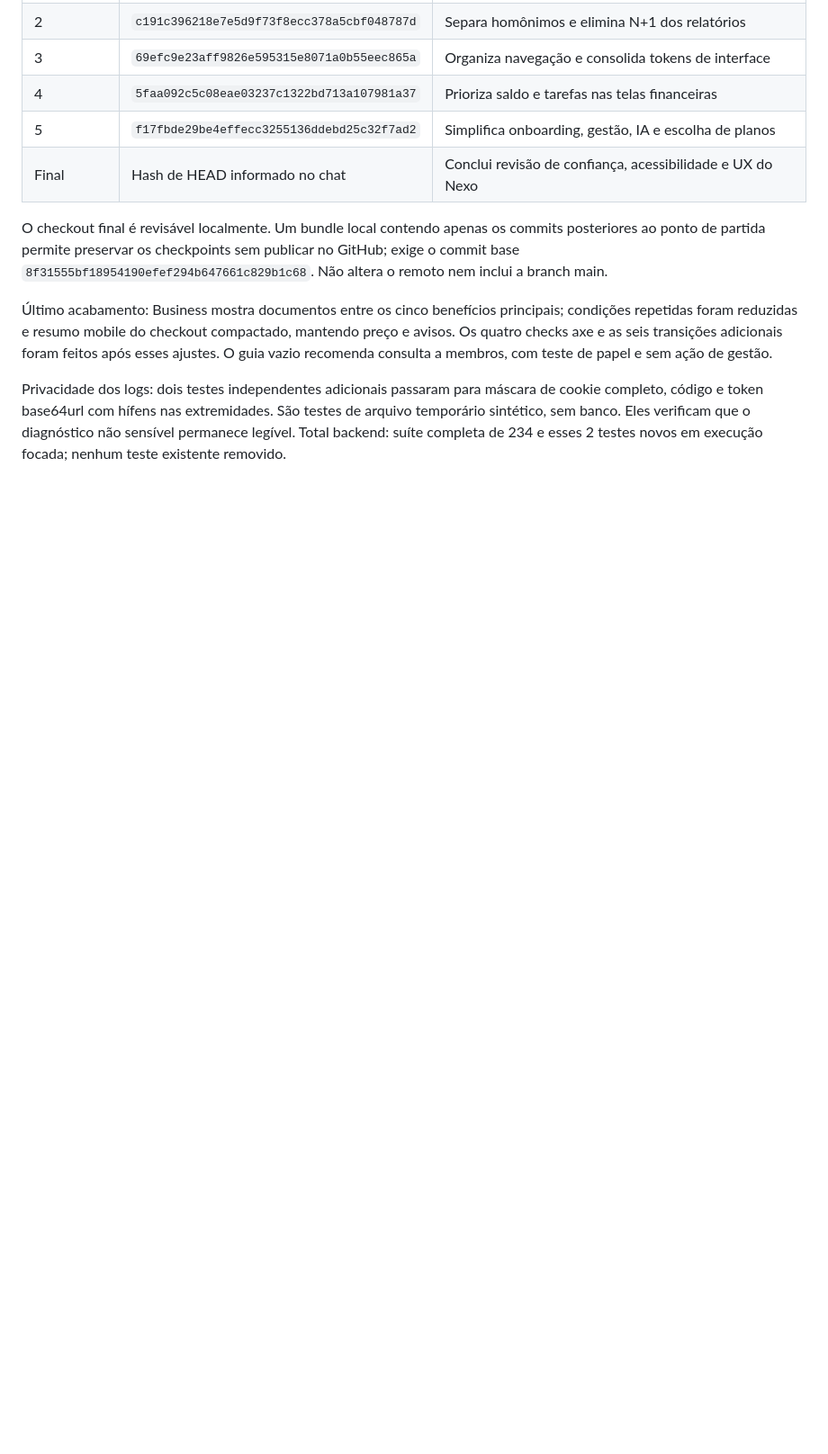
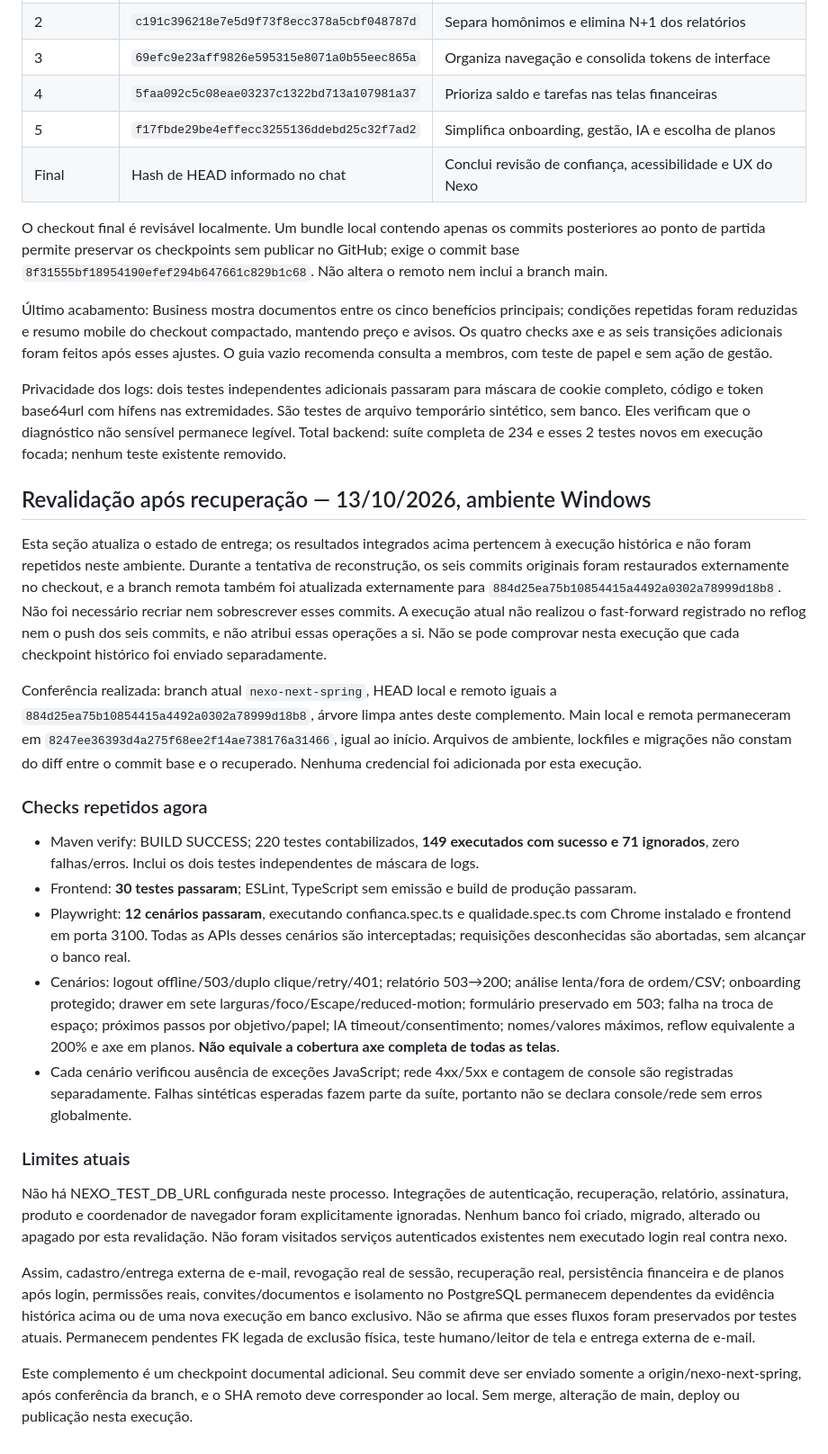
Before and after one commit to JapaBR1904/gestor-financeiro, a Markdown page: docs/UX-CONFIANCA.md, the part around the change. Shown at 90% size. Drawn GitHub-style; blank space fills up the shorter version.

Commit message:
Documenta revalidacao dos checkpoints recuperados no Windows

```diff
--- a/docs/UX-CONFIANCA.md
+++ b/docs/UX-CONFIANCA.md
@@ -192,3 +192,26 @@ O checkout final é revisável localmente. Um bundle local contendo apenas os co
 Último acabamento: Business mostra documentos entre os cinco benefícios principais; condições repetidas foram reduzidas e resumo mobile do checkout compactado, mantendo preço e avisos. Os quatro checks axe e as seis transições adicionais foram feitos após esses ajustes. O guia vazio recomenda consulta a membros, com teste de papel e sem ação de gestão.
 
 Privacidade dos logs: dois testes independentes adicionais passaram para máscara de cookie completo, código e token base64url com hífens nas extremidades. São testes de arquivo temporário sintético, sem banco. Eles verificam que o diagnóstico não sensível permanece legível. Total backend: suíte completa de 234 e esses 2 testes novos em execução focada; nenhum teste existente removido.
+
+
+## Revalidação após recuperação — 13/10/2026, ambiente Windows
+
+Esta seção atualiza o estado de entrega; os resultados integrados acima pertencem à execução histórica e não foram repetidos neste ambiente. Durante a tentativa de reconstrução, os seis commits originais foram restaurados externamente no checkout, e a branch remota também foi atualizada externamente para `884d25ea75b10854415a4492a0302a78999d18b8`. Não foi necessário recriar nem sobrescrever esses commits. A execução atual não realizou o fast-forward registrado no reflog nem o push dos seis commits, e não atribui essas operações a si. Não se pode comprovar nesta execução que cada checkpoint histórico foi enviado separadamente.
+
+Conferência realizada: branch atual `nexo-next-spring`, HEAD local e remoto iguais a `884d25ea75b10854415a4492a0302a78999d18b8`, árvore limpa antes deste complemento. Main local e remota permaneceram em `8247ee36393d4a275f68ee2f14ae738176a31466`, igual ao início. Arquivos de ambiente, lockfiles e migrações não constam do diff entre o commit base e o recuperado. Nenhuma credencial foi adicionada por esta execução.
+
+### Checks repetidos agora
+
+- Maven verify: BUILD SUCCESS; 220 testes contabilizados, **149 executados com sucesso e 71 ignorados**, zero falhas/erros. Inclui os dois testes independentes de máscara de logs.
+- Frontend: **30 testes passaram**; ESLint, TypeScript sem emissão e build de produção passaram.
+- Playwright: **12 cenários passaram**, executando confianca.spec.ts e qualidade.spec.ts com Chrome instalado e frontend em porta 3100. Todas as APIs desses cenários são interceptadas; requisições desconhecidas são abortadas, sem alcançar o banco real.
+- Cenários: logout offline/503/duplo clique/retry/401; relatório 503→200; análise lenta/fora de ordem/CSV; onboarding protegido; drawer em sete larguras/foco/Escape/reduced-motion; formulário preservado em 503; falha na troca de espaço; próximos passos por objetivo/papel; IA timeout/consentimento; nomes/valores máximos, reflow equivalente a 200% e axe em planos. **Não equivale a cobertura axe completa de todas as telas**.
+- Cada cenário verificou ausência de exceções JavaScript; rede 4xx/5xx e contagem de console são registradas separadamente. Falhas sintéticas esperadas fazem parte da suíte, portanto não se declara console/rede sem erros globalmente.
+
+### Limites atuais
+
+Não há NEXO_TEST_DB_URL configurada neste processo. Integrações de autenticação, recuperação, relatório, assinatura, produto e coordenador de navegador foram explicitamente ignoradas. Nenhum banco foi criado, migrado, alterado ou apagado por esta revalidação. Não foram visitados serviços autenticados existentes nem executado login real contra nexo.
+
+Assim, cadastro/entrega externa de e-mail, revogação real de sessão, recuperação real, persistência financeira e de planos após login, permissões reais, convites/documentos e isolamento no PostgreSQL permanecem dependentes da evidência histórica acima ou de uma nova execução em banco exclusivo. Não se afirma que esses fluxos foram preservados por testes atuais. Permanecem pendentes FK legada de exclusão física, teste humano/leitor de tela e entrega externa de e-mail.
+
+Este complemento é um checkpoint documental adicional. Seu commit deve ser enviado somente a origin/nexo-next-spring, após conferência da branch, e o SHA remoto deve corresponder ao local. Sem merge, alteração de main, deploy ou publicação nesta execução.
```
